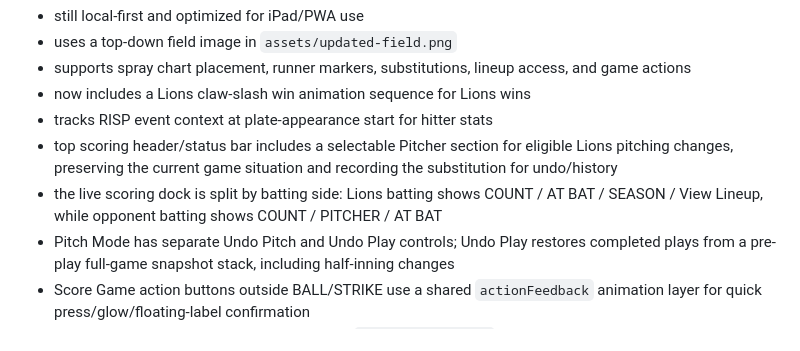
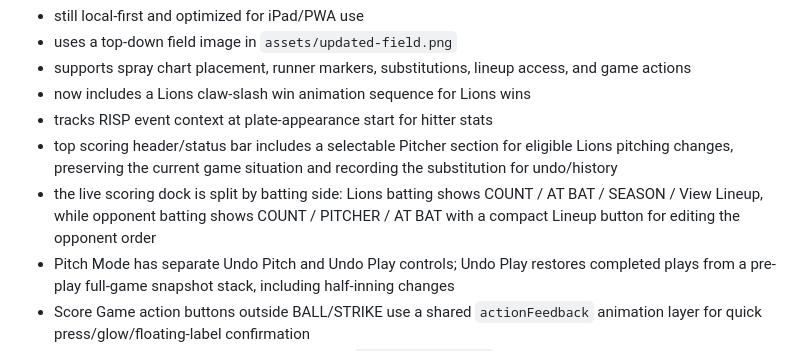
Before and after one commit to rycoulter/LionsScorebook, a Markdown page: context.md, the part around one of its changes. GitHub-like rendering.

Commit message:
Update context for opponent lineup dock button

```diff
--- a/context.md
+++ b/context.md
@@ -139,7 +139,7 @@ Current state:
 - now includes a Lions claw-slash win animation sequence for Lions wins
 - tracks RISP event context at plate-appearance start for hitter stats
 - top scoring header/status bar includes a selectable Pitcher section for eligible Lions pitching changes, preserving the current game situation and recording the substitution for undo/history
-- the live scoring dock is split by batting side: Lions batting shows COUNT / AT BAT / SEASON / View Lineup, while opponent batting shows COUNT / PITCHER / AT BAT
+- the live scoring dock is split by batting side: Lions batting shows COUNT / AT BAT / SEASON / View Lineup, while opponent batting shows COUNT / PITCHER / AT BAT with a compact Lineup button for editing the opponent order
 - Pitch Mode has separate Undo Pitch and Undo Play controls; Undo Play restores completed plays from a pre-play full-game snapshot stack, including half-inning changes
 - Score Game action buttons outside BALL/STRIKE use a shared `actionFeedback` animation layer for quick press/glow/floating-label confirmation
 - Score Game feedback now includes optional `navigator.vibrate` haptics as progressive enhancement only; CSS/JS visual feedback remains the primary confirmation and unsupported devices behave normally
```
Also changed, not shown: other parts of context.md (+2 -2 lines).
